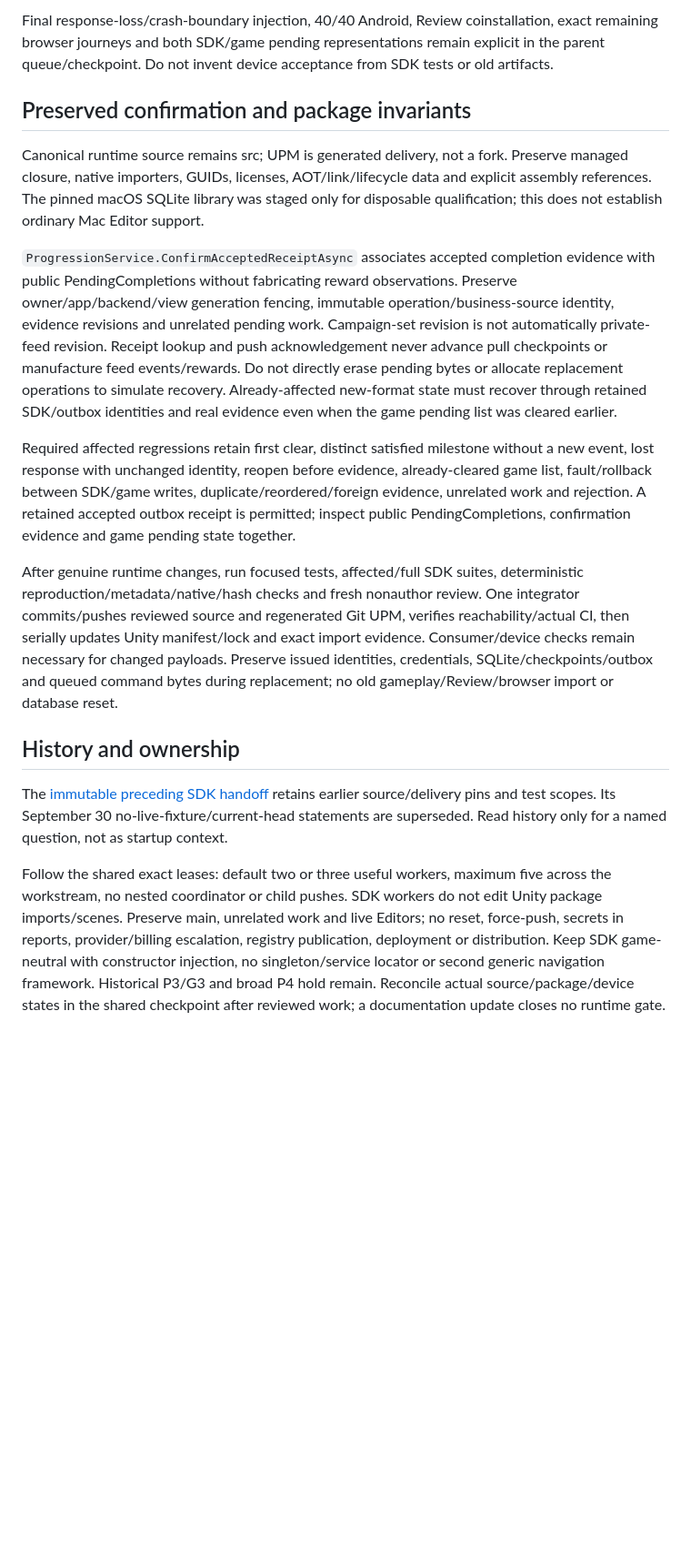
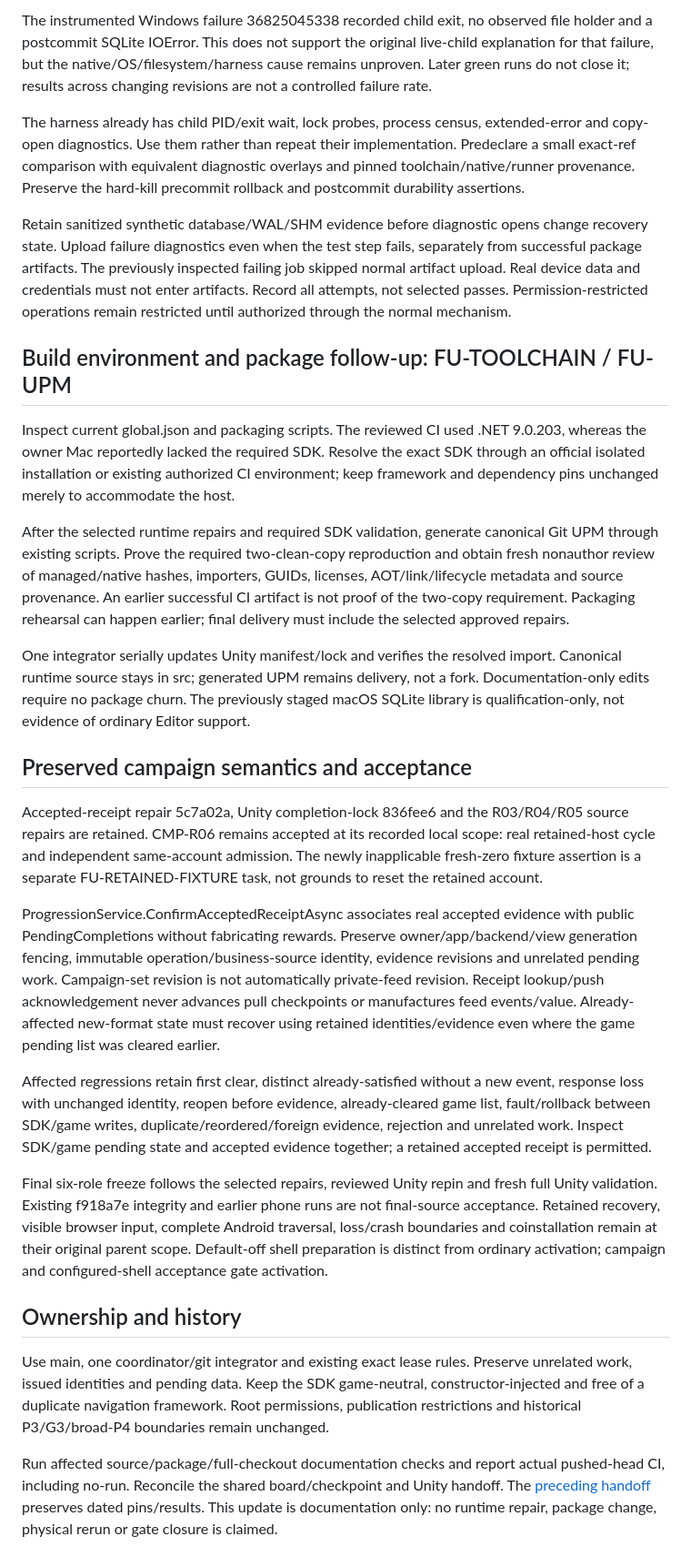
Before and after one commit to gindemit/game-platform-dotnet, a Markdown page: docs/implementation/CAMPAIGN_UPM_HANDOFF.md, the part around one of its changes. Shown at 91% size. GitHub-like rendering; blank space fills up the shorter version.

```diff
--- a/docs/implementation/CAMPAIGN_UPM_HANDOFF.md
+++ b/docs/implementation/CAMPAIGN_UPM_HANDOFF.md
@@ -31,18 +30,30 @@ The preceding session demonstrated the retained fixture cycle and two `be6df32`
 
-Final response-loss/crash-boundary injection, 40/40 Android, Review coinstallation, exact remaining browser journeys and both SDK/game pending representations remain explicit in the parent queue/checkpoint. Do not invent device acceptance from SDK tests or old artifacts.
+The instrumented Windows failure 36825045338 recorded child exit, no observed file holder and a postcommit SQLite IOError. This does not support the original live-child explanation for that failure, but the native/OS/filesystem/harness cause remains unproven. Later green runs do not close it; results across changing revisions are not a controlled failure rate.
 
-## Preserved confirmation and package invariants
+The harness already has child PID/exit wait, lock probes, process census, extended-error and copy-open diagnostics. Use them rather than repeat their implementation. Predeclare a small exact-ref comparison with equivalent diagnostic overlays and pinned toolchain/native/runner provenance. Preserve the hard-kill precommit rollback and postcommit durability assertions.
 
-Canonical runtime source remains src; UPM is generated delivery, not a fork. Preserve managed closure, native importers, GUIDs, licenses, AOT/link/lifecycle data and explicit assembly references. The pinned macOS SQLite library was staged only for disposable qualification; this does not establish ordinary Mac Editor support.
+Retain sanitized synthetic database/WAL/SHM evidence before diagnostic opens change recovery state. Upload failure diagnostics even when the test step fails, separately from successful package artifacts. The previously inspected failing job skipped normal artifact upload. Real device data and credentials must not enter artifacts. Record all attempts, not selected passes. Permission-restricted operations remain restricted until authorized through the normal mechanism.
 
-`ProgressionService.ConfirmAcceptedReceiptAsync` associates accepted completion evidence with public PendingCompletions without fabricating reward observations. Preserve owner/app/backend/view generation fencing, immutable operation/business-source identity, evidence revisions and unrelated pending work. Campaign-set revision is not automatically private-feed revision. Receipt lookup and push acknowledgement never advance pull checkpoints or manufacture feed events/rewards. Do not directly erase pending bytes or allocate replacement operations to simulate recovery. Already-affected new-format state must recover through retained SDK/outbox identities and real evidence even when the game pending list was cleared earlier.
+## Build environment and package follow-up: FU-TOOLCHAIN / FU-UPM
 
-Required affected regressions retain first clear, distinct satisfied milestone without a new event, lost response with unchanged identity, reopen before evidence, already-cleared game list, fault/rollback between SDK/game writes, duplicate/reordered/foreign evidence, unrelated work and rejection. A retained accepted outbox receipt is permitted; inspect public PendingCompletions, confirmation evidence and game pending state together.
+Inspect current global.json and packaging scripts. The reviewed CI used .NET 9.0.203, whereas the owner Mac reportedly lacked the required SDK. Resolve the exact SDK through an official isolated installation or existing authorized CI environment; keep framework and dependency pins unchanged merely to accommodate the host.
 
-After genuine runtime changes, run focused tests, affected/full SDK suites, deterministic reproduction/metadata/native/hash checks and fresh nonauthor review. One integrator commits/pushes reviewed source and regenerated Git UPM, verifies reachability/actual CI, then serially updates Unity manifest/lock and exact import evidence. Consumer/device checks remain necessary for changed payloads. Preserve issued identities, credentials, SQLite/checkpoints/outbox and queued command bytes during replacement; no old gameplay/Review/browser import or database reset.
+After the selected runtime repairs and required SDK validation, generate canonical Git UPM through existing scripts. Prove the required two-clean-copy reproduction and obtain fresh nonauthor review of managed/native hashes, importers, GUIDs, licenses, AOT/link/lifecycle metadata and source provenance. An earlier successful CI artifact is not proof of the two-copy requirement. Packaging rehearsal can happen earlier; final delivery must include the selected approved repairs.
 
-## History and ownership
+One integrator serially updates Unity manifest/lock and verifies the resolved import. Canonical runtime source stays in src; generated UPM remains delivery, not a fork. Documentation-only edits require no package churn. The previously staged macOS SQLite library is qualification-only, not evidence of ordinary Editor support.
 
-The [immutable preceding SDK handoff](https://github.com/gindemit/game-platform-dotnet/blob/6a4916dec233ae583eb12379260adf8644e927c2/docs/implementation/CAMPAIGN_UPM_HANDOFF.md) retains earlier source/delivery pins and test scopes. Its September 30 no-live-fixture/current-head statements are superseded. Read history only for a named question, not as startup context.
+## Preserved campaign semantics and acceptance
 
-Follow the shared exact leases: default two or three useful workers, maximum five across the workstream, no nested coordinator or child pushes. SDK workers do not edit Unity package imports/scenes. Preserve main, unrelated work and live Editors; no reset, force-push, secrets in reports, provider/billing escalation, registry publication, deployment or distribution. Keep SDK game-neutral with constructor injection, no singleton/service locator or second generic navigation framework. Historical P3/G3 and broad P4 hold remain. Reconcile actual source/package/device states in the shared checkpoint after reviewed work; a documentation update closes no runtime gate.
+Accepted-receipt repair 5c7a02a, Unity completion-lock 836fee6 and the R03/R04/R05 source repairs are retained. CMP-R06 remains accepted at its recorded local scope: real retained-host cycle and independent same-account admission. The newly inapplicable fresh-zero fixture assertion is a separate FU-RETAINED-FIXTURE task, not grounds to reset the retained account.
+
+ProgressionService.ConfirmAcceptedReceiptAsync associates real accepted evidence with public PendingCompletions without fabricating rewards. Preserve owner/app/backend/view generation fencing, immutable operation/business-source identity, evidence revisions and unrelated pending work. Campaign-set revision is not automatically private-feed revision. Receipt lookup/push acknowledgement never advances pull checkpoints or manufactures feed events/value. Already-affected new-format state must recover using retained identities/evidence even where the game pending list was cleared earlier.
+
+Affected regressions retain first clear, distinct already-satisfied without a new event, response loss with unchanged identity, reopen before evidence, already-cleared game list, fault/rollback between SDK/game writes, duplicate/reordered/foreign evidence, rejection and unrelated work. Inspect SDK/game pending state and accepted evidence together; a retained accepted receipt is permitted.
+
+Final six-role freeze follows the selected repairs, reviewed Unity repin and fresh full Unity validation. Existing f918a7e integrity and earlier phone runs are not final-source acceptance. Retained recovery, visible browser input, complete Android traversal, loss/crash boundaries and coinstallation remain at their original parent scope. Default-off shell preparation is distinct from ordinary activation; campaign and configured-shell acceptance gate activation.
+
+## Ownership and history
+
+Use main, one coordinator/git integrator and existing exact lease rules. Preserve unrelated work, issued identities and pending data. Keep the SDK game-neutral, constructor-injected and free of a duplicate navigation framework. Root permissions, publication restrictions and historical P3/G3/broad-P4 boundaries remain unchanged.
+
+Run affected source/package/full-checkout documentation checks and report actual pushed-head CI, including no-run. Reconcile the shared board/checkpoint and Unity handoff. The [preceding handoff](https://github.com/gindemit/game-platform-dotnet/blob/04d959c11f23789e889e15f4c98c96758662ac94/docs/implementation/CAMPAIGN_UPM_HANDOFF.md) preserves dated pins/results. This update is documentation only: no runtime repair, package change, physical rerun or gate closure is claimed.
```
Also changed, not shown: other parts of docs/implementation/CAMPAIGN_UPM_HANDOFF.md (+17 -18 lines).
